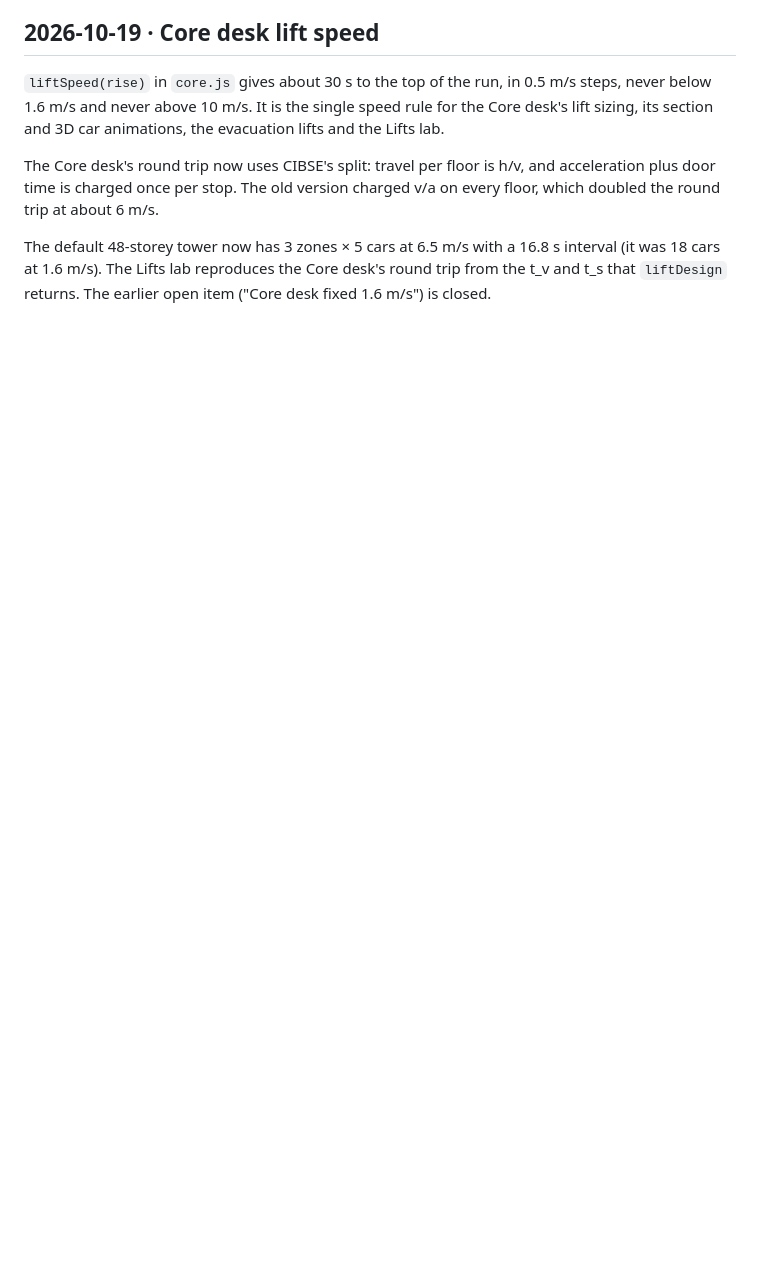
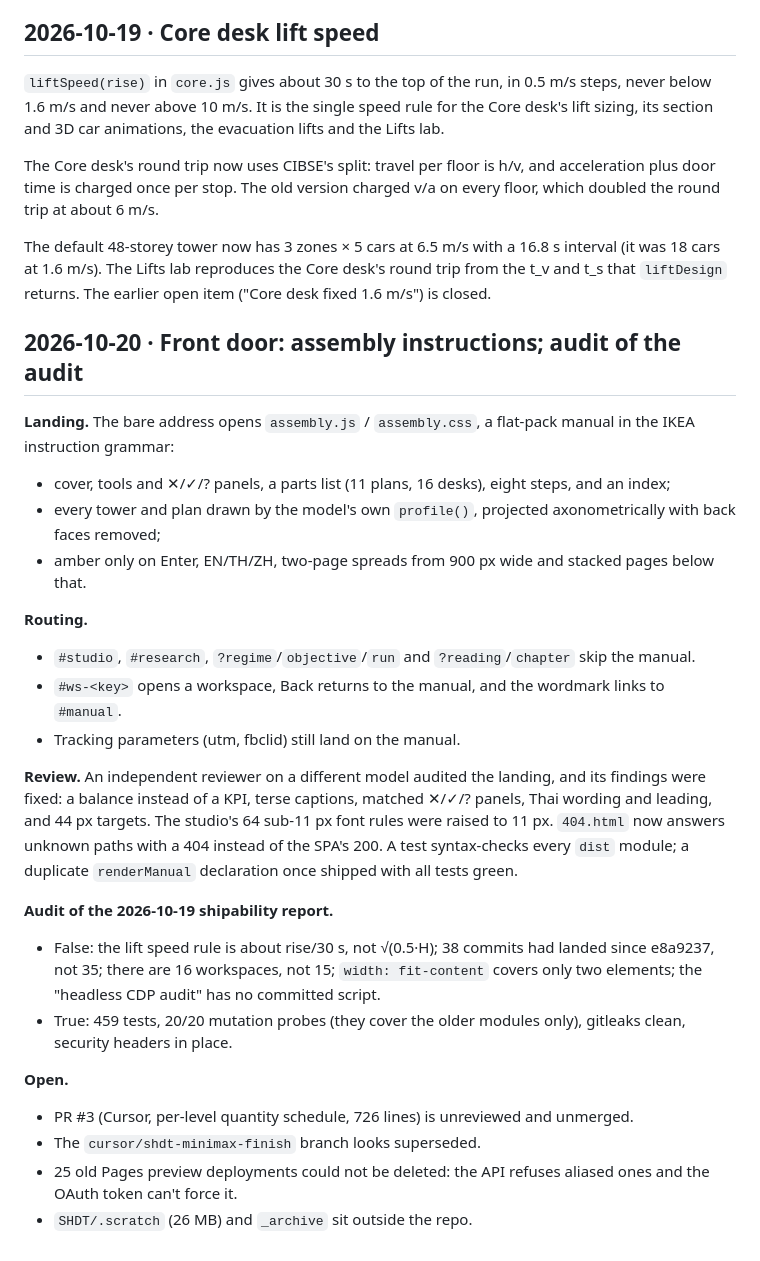
Before and after one commit to Nonarkara/formhypes, a Markdown page: context.md, the part around the change. GitHub-like rendering; blank space fills up the shorter version.

Commit message:
Record the landing, the audit of the audit and open items in context
Co-Authored-By: Claude Opus 5.5 <noreply@anthropic.com>

```diff
--- a/context.md
+++ b/context.md
@@ -224,3 +224,27 @@ Labs receive `changed()` and may patch the design. Each lab has its own CSS file
 The Core desk's round trip now uses CIBSE's split: travel per floor is h/v, and acceleration plus door time is charged once per stop. The old version charged v/a on every floor, which doubled the round trip at about 6 m/s.
 
 The default 48-storey tower now has 3 zones × 5 cars at 6.5 m/s with a 16.8 s interval (it was 18 cars at 1.6 m/s). The Lifts lab reproduces the Core desk's round trip from the t_v and t_s that `liftDesign` returns. The earlier open item ("Core desk fixed 1.6 m/s") is closed.
+
+## 2026-10-20 · Front door: assembly instructions; audit of the audit
+
+**Landing.** The bare address opens `assembly.js` / `assembly.css`, a flat-pack manual in the IKEA instruction grammar:
+- cover, tools and ✕/✓/? panels, a parts list (11 plans, 16 desks), eight steps, and an index;
+- every tower and plan drawn by the model's own `profile()`, projected axonometrically with back faces removed;
+- amber only on Enter, EN/TH/ZH, two-page spreads from 900 px wide and stacked pages below that.
+
+**Routing.**
+- `#studio`, `#research`, `?regime`/`objective`/`run` and `?reading`/`chapter` skip the manual.
+- `#ws-<key>` opens a workspace, Back returns to the manual, and the wordmark links to `#manual`.
+- Tracking parameters (utm, fbclid) still land on the manual.
+
+**Review.** An independent reviewer on a different model audited the landing, and its findings were fixed: a balance instead of a KPI, terse captions, matched ✕/✓/? panels, Thai wording and leading, and 44 px targets. The studio's 64 sub-11 px font rules were raised to 11 px. `404.html` now answers unknown paths with a 404 instead of the SPA's 200. A test syntax-checks every `dist` module; a duplicate `renderManual` declaration once shipped with all tests green.
+
+**Audit of the 2026-10-19 shipability report.**
+- False: the lift speed rule is about rise/30 s, not √(0.5·H); 38 commits had landed since e8a9237, not 35; there are 16 workspaces, not 15; `width: fit-content` covers only two elements; the "headless CDP audit" has no committed script.
+- True: 459 tests, 20/20 mutation probes (they cover the older modules only), gitleaks clean, security headers in place.
+
+**Open.**
+- PR #3 (Cursor, per-level quantity schedule, 726 lines) is unreviewed and unmerged.
+- The `cursor/shdt-minimax-finish` branch looks superseded.
+- 25 old Pages preview deployments could not be deleted: the API refuses aliased ones and the OAuth token can't force it.
+- `SHDT/.scratch` (26 MB) and `_archive` sit outside the repo.
```
